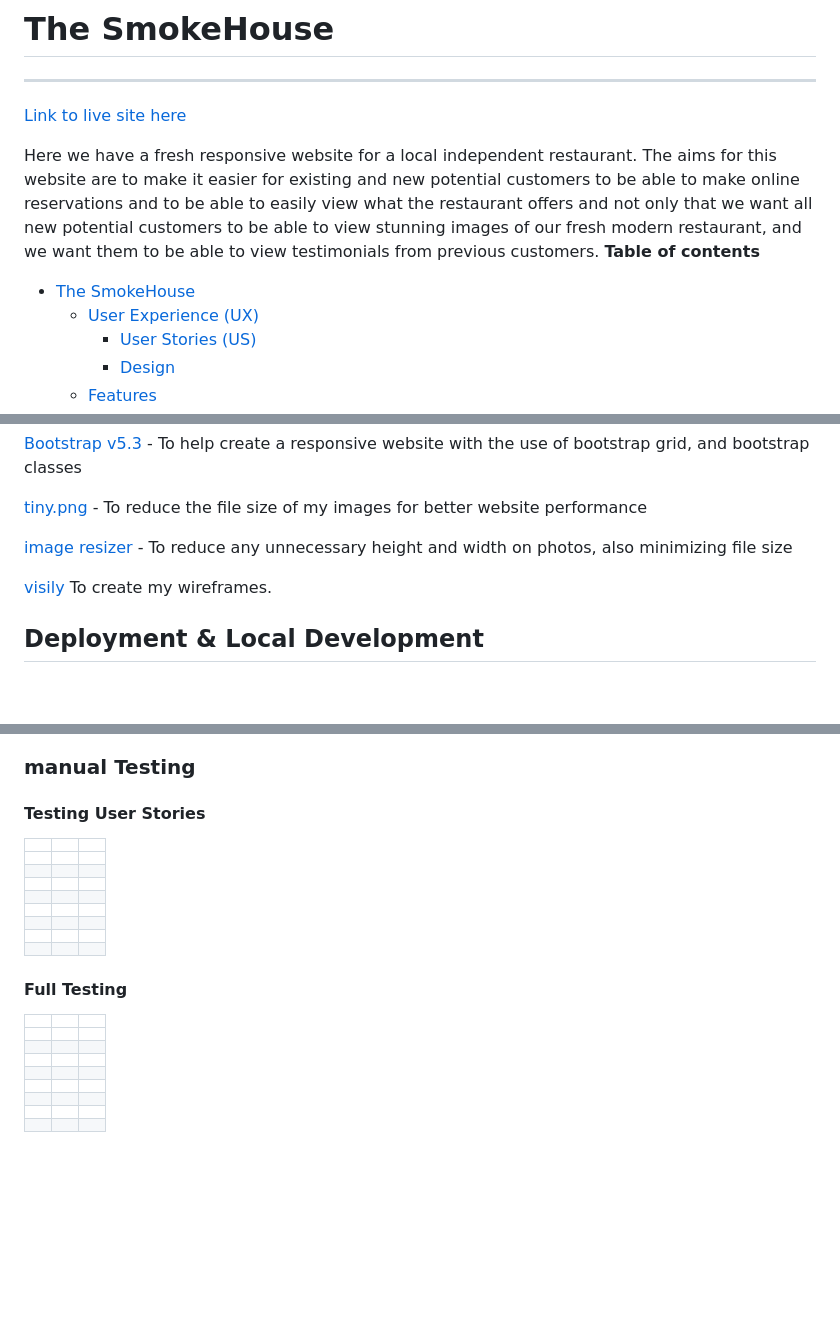
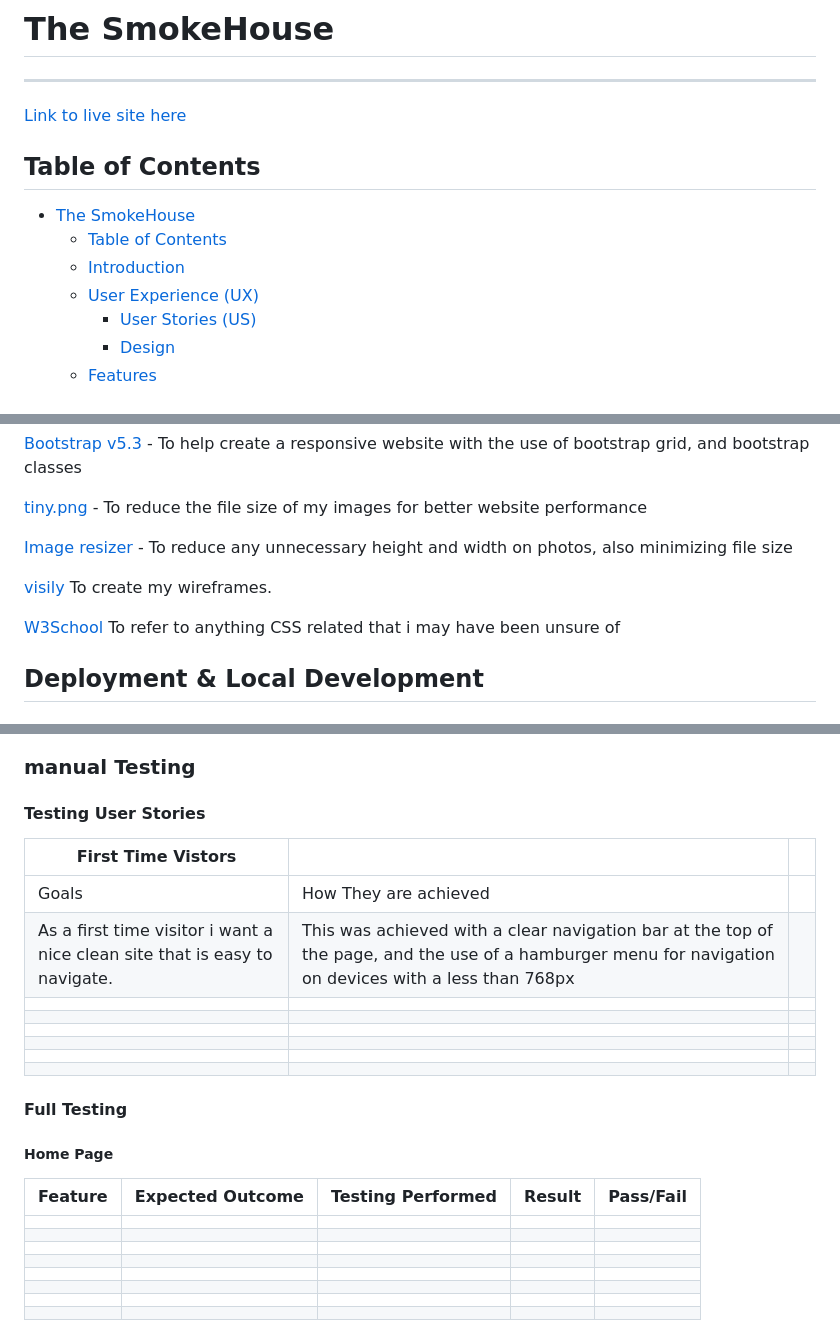
Before and after one commit to Craig-Hudson/The-SmokeHouse, a Markdown page: README.md, 3 parts joined by grey strips. Rendered like a GitHub page; blank space fills up the shorter version.

Commit message:
feat: add tables for full testing and manual testing and reposition table of contents

```diff
--- a/README.md
+++ b/README.md
@@ -3,11 +3,11 @@
 ------------
 [Link to live site here]( https://craig-hudson.github.io/The-SmokeHouse/ "Link to live site here")
 
-Here we have a fresh responsive website for a local independent restaurant.
-The aims for this website are to make it easier for existing and new potential customers to be able to make online reservations and to be able to easily view what the restaurant offers and not only that we want all new potential customers to be able to view stunning images of our fresh modern restaurant, and we want them to be able to view testimonials from previous customers.
-**Table of contents**
+## Table of Contents
 
 - [The SmokeHouse](#the-smokehouse)
+  - [Table of Contents](#table-of-contents)
+  - [Introduction](#introduction)
   - [User Experience (UX)](#user-experience-ux)
     - [User Stories (US)](#user-stories-us)
     - [Design](#design)
@@ -106,9 +114,11 @@ Chrome Dev Tools - To troubleshoot and test features, solve issues with responsi
 
 [tiny.png](https://tinypng.com/) - To reduce the file size of my images for better website performance
 
-[image resizer](https://imageresizer.com/) - To reduce any unnecessary height and width on photos, also minimizing file size
+[Image resizer](https://imageresizer.com/) - To reduce any unnecessary height and width on photos, also minimizing file size
 
 [visily](https://app.visily.ai/) To create my wireframes.
+
+[W3School](https://www.w3schools.com/) To refer to anything CSS related that i may have been unsure of
 
 ## Deployment & Local Development
 
@@ -165,29 +175,31 @@ To clone The SmokeHouse repository:
 
 #### Testing User Stories
 
-|   |   |   |
+|  First Time Vistors |   |   |
 | ------------ | ------------ | ------------ |
-|   |   |   |
-|   |   |   |
-|   |   |   |
-|   |   |   |
-|   |   |   |
-|   |   |   |
-|   |   |   |
-|   |   |   |
+|  Goals | How They are achieved  |
+| As a first time visitor i want a nice clean site that is easy to navigate.  |  This was achieved with a clear navigation bar at the top of the page, and the use of a hamburger menu for navigation on devices with a less than 768px|
+|   |   |
+|   |   |
+|   |   |
+|   |   |
+|   |   |
+|   |   |
 
 #### Full Testing
 
-|   |   |   |
-| ------------ | ------------ | ------------ |
-|   |   |   |
-|   |   |   |
-|   |   |   |
-|   |   |   |
-|   |   |   |
-|   |   |   |
-|   |   |   |
-|   |   |   |
+##### Home Page
+
+|  Feature | Expected Outcome  | Testing Performed  | Result  | Pass/Fail  |
+| ------------ | ------------ | ------------ | ------------ | ------------ |
+|   |   |   |   |   |
+|   |   |   |   |   |
+|   |   |   |   |   |
+|   |   |   |   |   |
+|   |   |   |   |   |
+|   |   |   |   |   |
+|   |   |   |   |   |
+|   |   |   |   |   |
 
 ### Bugs
 
```
Also changed, not shown: other parts of README.md (+17 -12 lines).
